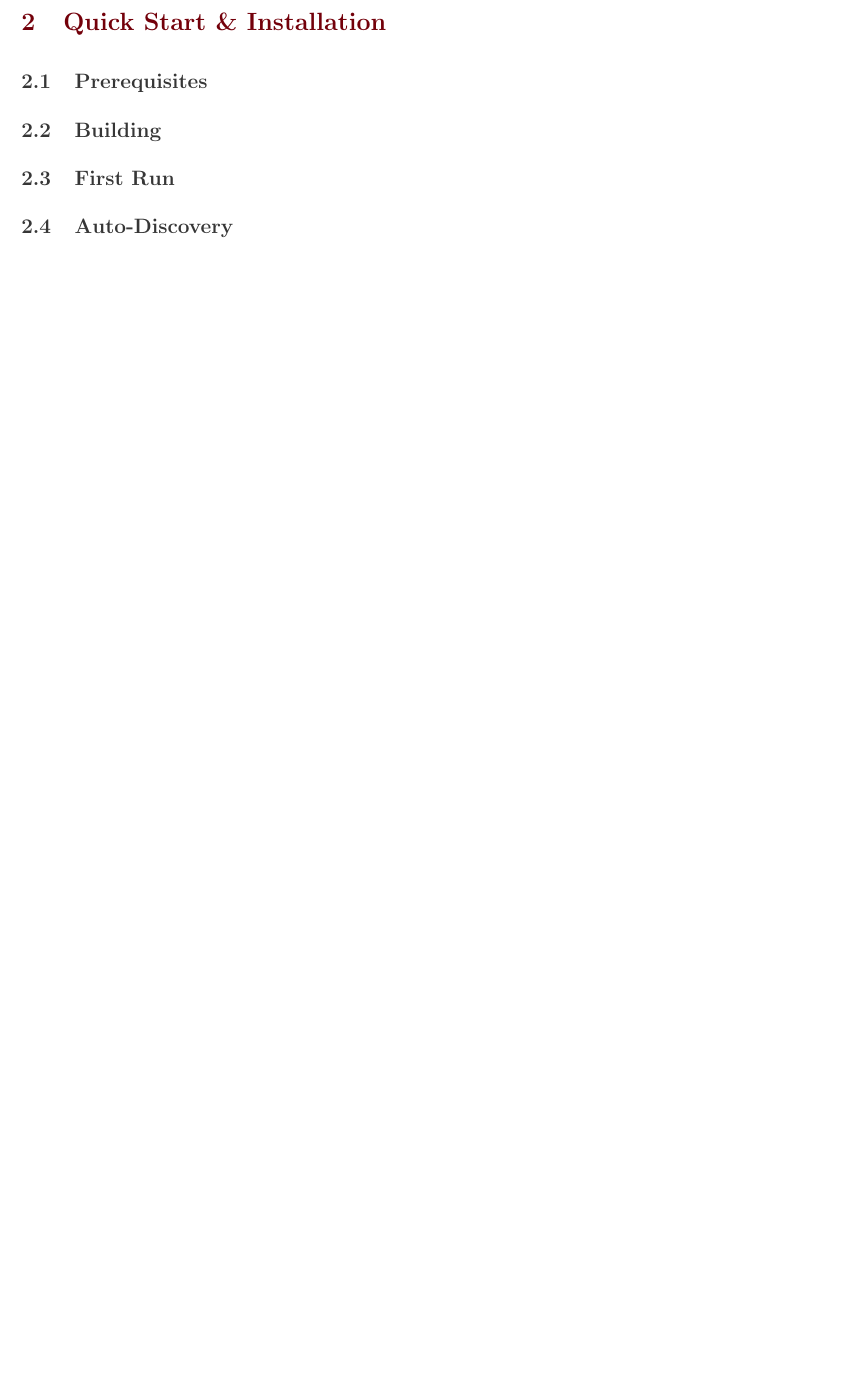
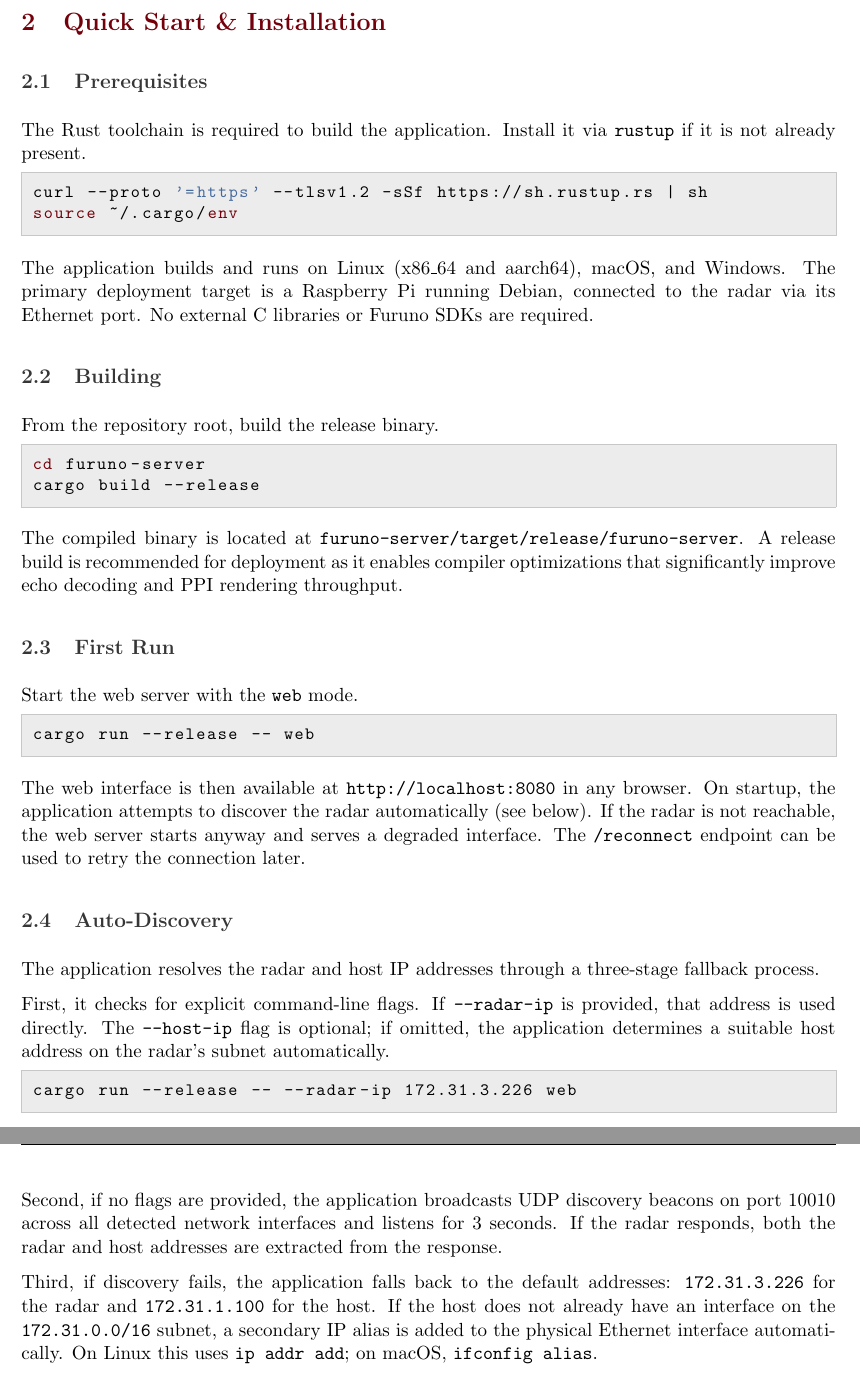
Before and after one commit to j-vaught/Furuno_Radar_Gen3_Rust_Web, a LaTeX document (docs/technical_manual_v2.tex): part of page 9 of 31 before the commit and two parts of pages 9 and 10 of 32 after it, the two joined at a grey line, cut so that both start at the same text, the shorter picture padded with empty space. Compiled offline with pdfLaTeX.

Commit message:
Write Quick Start & Installation section (I.2) of technical manual v2
Covers prerequisites (Rust toolchain, platform notes), building from
source, first run with web mode, and the three-stage auto-discovery
fallback process with manual IP override flags.

Co-Authored-By: Claude Opus 4.6 <noreply@anthropic.com>

```diff
--- a/docs/technical_manual_v2.tex
+++ b/docs/technical_manual_v2.tex
@@ -180,22 +180,52 @@
 \subsection{Prerequisites}
 \label{subsec:prerequisites}
 
-% TODO: Rust toolchain, platform notes
+The Rust toolchain is required to build the application. Install it via \texttt{rustup} if it is not already present.
+
+\begin{lstlisting}[language=bash]
+curl --proto '=https' --tlsv1.2 -sSf https://sh.rustup.rs | sh
+source ~/.cargo/env
+\end{lstlisting}
+
+The application builds and runs on Linux (x86\_64 and aarch64), macOS, and Windows. The primary deployment target is a Raspberry Pi running Debian, connected to the radar via its Ethernet port. No external C libraries or Furuno SDKs are required.
 
 \subsection{Building}
 \label{subsec:building}
 
-% TODO: cargo build --release
+From the repository root, build the release binary.
+
+\begin{lstlisting}[language=bash]
+cd furuno-server
+cargo build --release
+\end{lstlisting}
+
+The compiled binary is located at \texttt{furuno-server/target/release/furuno-server}. A release build is recommended for deployment as it enables compiler optimizations that significantly improve echo decoding and PPI rendering throughput.
 
 \subsection{First Run}
 \label{subsec:first-run}
 
-% TODO: cargo run --release -- web, open browser at http://localhost:8080
+Start the web server with the \texttt{web} mode.
+
+\begin{lstlisting}[language=bash]
+cargo run --release -- web
+\end{lstlisting}
+
+The web interface is then available at \texttt{http://localhost:8080} in any browser. On startup, the application attempts to discover the radar automatically (see below). If the radar is not reachable, the web server starts anyway and serves a degraded interface. The \texttt{/reconnect} endpoint can be used to retry the connection later.
 
 \subsection{Auto-Discovery}
 \label{subsec:auto-discovery-quickstart}
 
-% TODO: What happens on startup, manual IP override (--radar-ip, --host-ip)
+The application resolves the radar and host IP addresses through a three-stage fallback process.
+
+First, it checks for explicit command-line flags. If \texttt{-{}-radar-ip} is provided, that address is used directly. The \texttt{-{}-host-ip} flag is optional; if omitted, the application determines a suitable host address on the radar's subnet automatically.
+
+\begin{lstlisting}[language=bash]
+cargo run --release -- --radar-ip 172.31.3.226 web
+\end{lstlisting}
+
+Second, if no flags are provided, the application broadcasts UDP discovery beacons on port 10010 across all detected network interfaces and listens for 3 seconds. If the radar responds, both the radar and host addresses are extracted from the response.
+
+Third, if discovery fails, the application falls back to the default addresses: \texttt{172.31.3.226} for the radar and \texttt{172.31.1.100} for the host. If the host does not already have an interface on the \texttt{172.31.0.0/16} subnet, a secondary IP alias is added to the physical Ethernet interface automatically. On Linux this uses \texttt{ip addr add}; on macOS, \texttt{ifconfig alias}.
 
 
 % ──────────────────────────────────────────────────────────────────────────────
```
Also changed, not shown: docs/technical_manual_v2.pdf.
